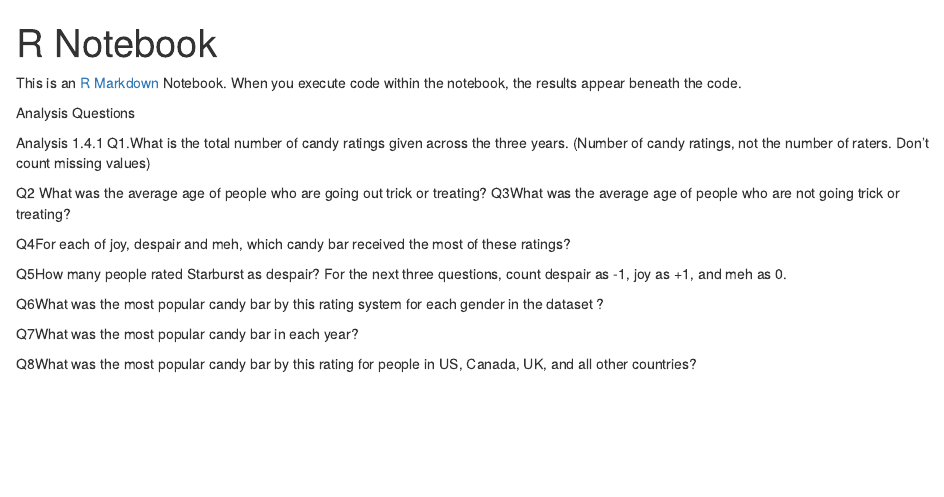
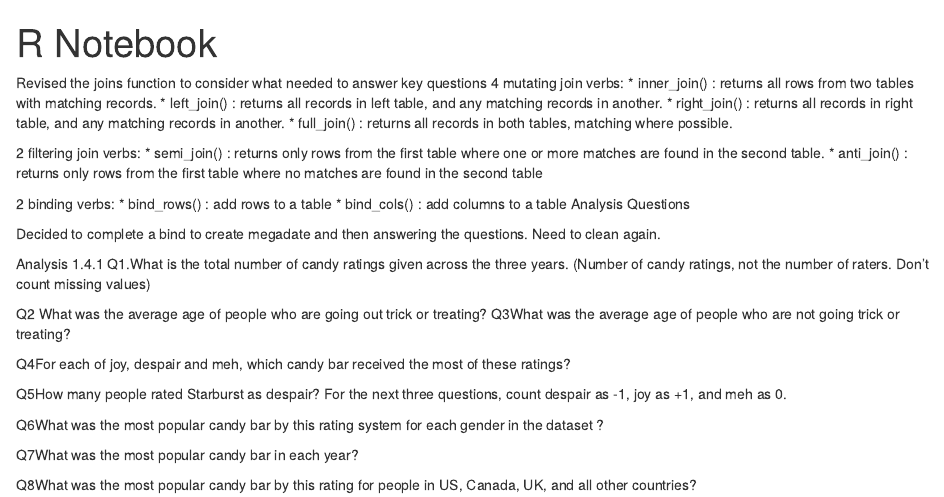
Before and after one commit to JaneHoggData/dirty_data_codeclanproject_jane_hogg, an R Markdown document (Week 4 Project Dirty Data/task_4_candy/clean_data/Candy_cleandata_notebook.Rmd): the page in a window 1100 px wide, from its top. Rendered offline with R 4.5, knitr and Pandoc, with nearby package versions.

Commit message:
Update Candy_cleandata_notebook.Rmd

```diff
--- a/Week 4 Project Dirty Data/task_4_candy/clean_data/Candy_cleandata_notebook.Rmd
+++ b/Week 4 Project Dirty Data/task_4_candy/clean_data/Candy_cleandata_notebook.Rmd
@@ -3,9 +3,25 @@ title: "R Notebook"
 output: html_notebook
 ---
 
-This is an [R Markdown](http://rmarkdown.rstudio.com) Notebook. When you execute code within the notebook, the results appear beneath the code.
 
+Revised the joins function to consider what needed to answer key questions
+4 mutating join verbs:
+* inner_join() : returns all rows from two tables with matching records.
+* left_join() : returns all records in left table, and any matching records in another.
+* right_join() : returns all records in right table, and any matching records in another.
+* full_join() : returns all records in both tables, matching where possible.
+
+2 filtering join verbs:
+* semi_join() : returns only rows from the first table where one or more matches are found in the second table.
+* anti_join() : returns only rows from the first table where no matches are found in the second table
+
+2 binding verbs:
+* bind_rows() : add rows to a table
+* bind_cols() : add columns to a table
 Analysis Questions
+
+Decided to complete a bind to create megadate and then answering the questions.
+Need to clean again.
 
 Analysis
 1.4.1
```
Also changed, not shown: Week 4 Project Dirty Data/task_4_candy/clean_data/Candy_cleandata_notebook.Rmd (3 more changed lines).
